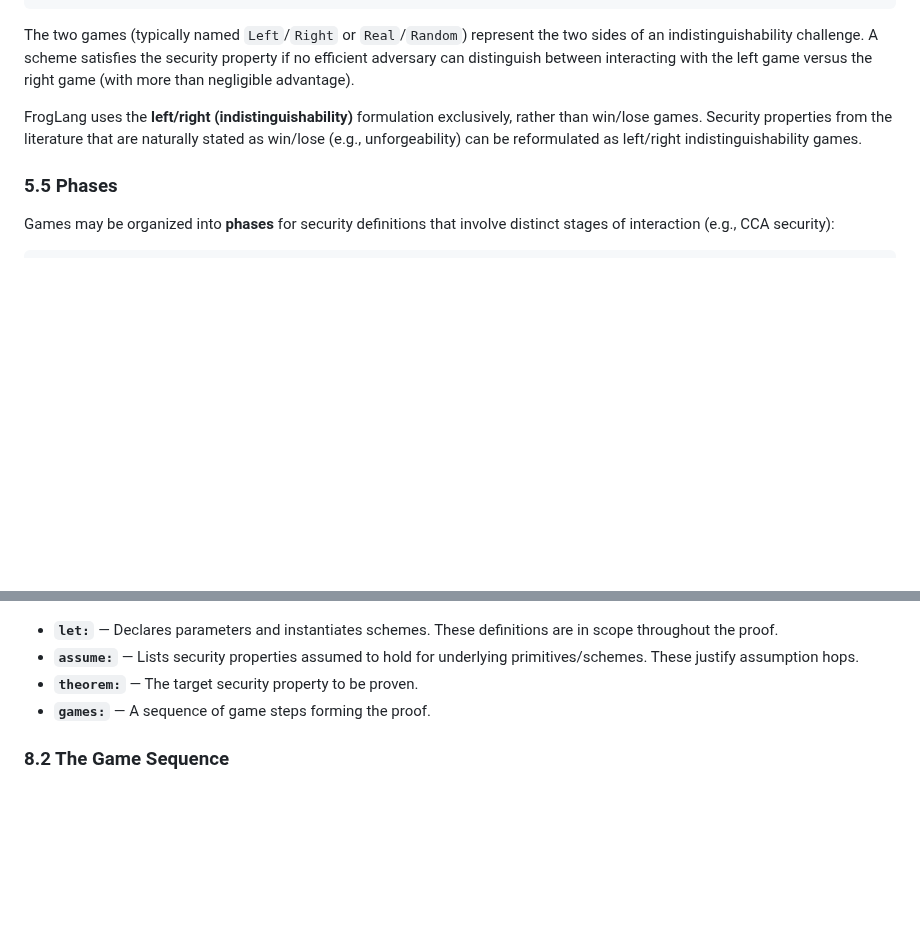
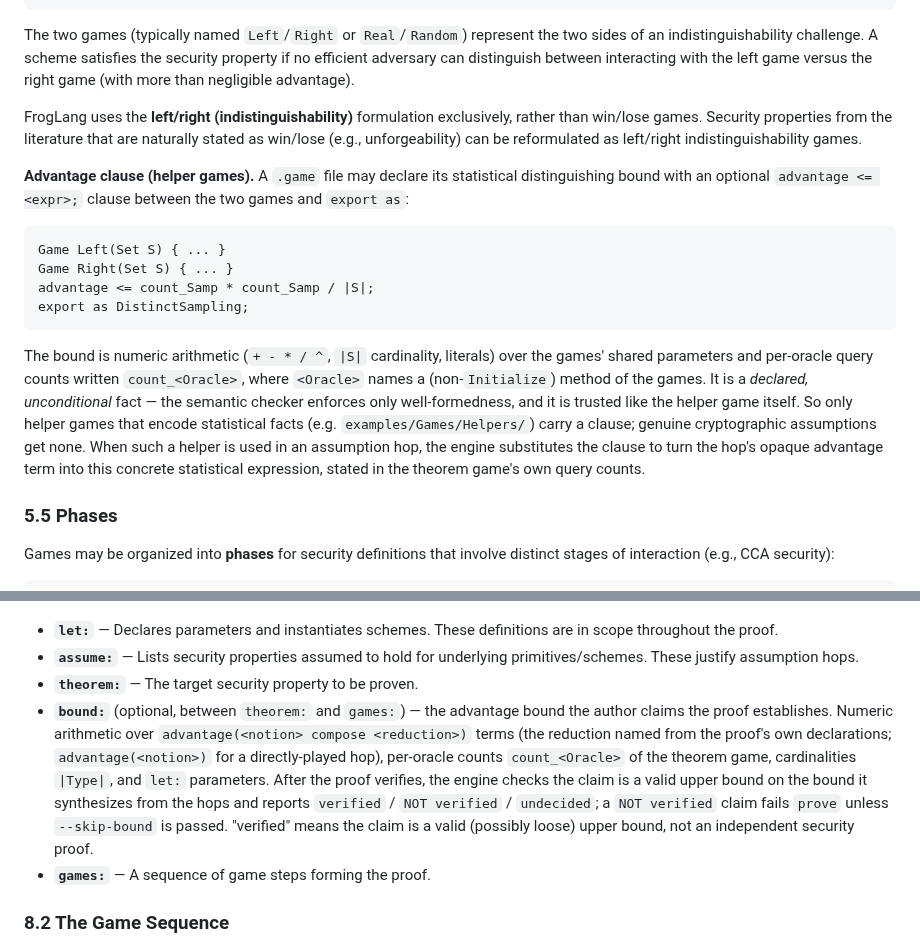
Before and after one commit to ProofFrog/ProofFrog, a Markdown page: docs/for_agents/FROGLANG_REFERENCE.md, 2 parts joined by grey strips. Drawn GitHub-style; blank space fills up the shorter version.

Commit message:
docs(froglang): document the advantage and bound clauses
Add the .game advantage clause (declared statistical helper-game bounds, consumed to synthesize concrete advantage bounds) and the .proof bound clause (author-claimed advantage bound, checked after verification) to the FrogLang reference.

Co-Authored-By: Claude Opus 4.8 (1M context) <noreply@anthropic.com>

````diff
--- a/docs/for_agents/FROGLANG_REFERENCE.md
+++ b/docs/for_agents/FROGLANG_REFERENCE.md
@@ -289,6 +289,17 @@ The two games (typically named `Left`/`Right` or `Real`/`Random`) represent the
 
 FrogLang uses the **left/right (indistinguishability)** formulation exclusively, rather than win/lose games. Security properties from the literature that are naturally stated as win/lose (e.g., unforgeability) can be reformulated as left/right indistinguishability games.
 
+**Advantage clause (helper games).** A `.game` file may declare its statistical distinguishing bound with an optional `advantage <= <expr>;` clause between the two games and `export as`:
+
+```
+Game Left(Set S) { ... }
+Game Right(Set S) { ... }
+advantage <= count_Samp * count_Samp / |S|;
+export as DistinctSampling;
+```
+
+The bound is numeric arithmetic (`+ - * / ^`, `|S|` cardinality, literals) over the games' shared parameters and per-oracle query counts written `count_<Oracle>`, where `<Oracle>` names a (non-`Initialize`) method of the games. It is a *declared, unconditional* fact — the semantic checker enforces only well-formedness, and it is trusted like the helper game itself. So only helper games that encode statistical facts (e.g. `examples/Games/Helpers/`) carry a clause; genuine cryptographic assumptions get none. When such a helper is used in an assumption hop, the engine substitutes the clause to turn the hop's opaque advantage term into this concrete statistical expression, stated in the theorem game's own query counts.
+
 ### 5.5 Phases
 
 Games may be organized into **phases** for security definitions that involve distinct stages of interaction (e.g., CCA security):
@@ -513,6 +524,7 @@ games:
 - **`let:`** — Declares parameters and instantiates schemes. These definitions are in scope throughout the proof.
 - **`assume:`** — Lists security properties assumed to hold for underlying primitives/schemes. These justify assumption hops.
 - **`theorem:`** — The target security property to be proven.
+- **`bound:`** (optional, between `theorem:` and `games:`) — the advantage bound the author claims the proof establishes. Numeric arithmetic over `advantage(<notion> compose <reduction>)` terms (the reduction named from the proof's own declarations; `advantage(<notion>)` for a directly-played hop), per-oracle counts `count_<Oracle>` of the theorem game, cardinalities `|Type|`, and `let:` parameters. After the proof verifies, the engine checks the claim is a valid upper bound on the bound it synthesizes from the hops and reports `verified` / `NOT verified` / `undecided`; a `NOT verified` claim fails `prove` unless `--skip-bound` is passed. "verified" means the claim is a valid (possibly loose) upper bound, not an independent security proof.
 - **`games:`** — A sequence of game steps forming the proof.
 
 ### 8.2 The Game Sequence
````
